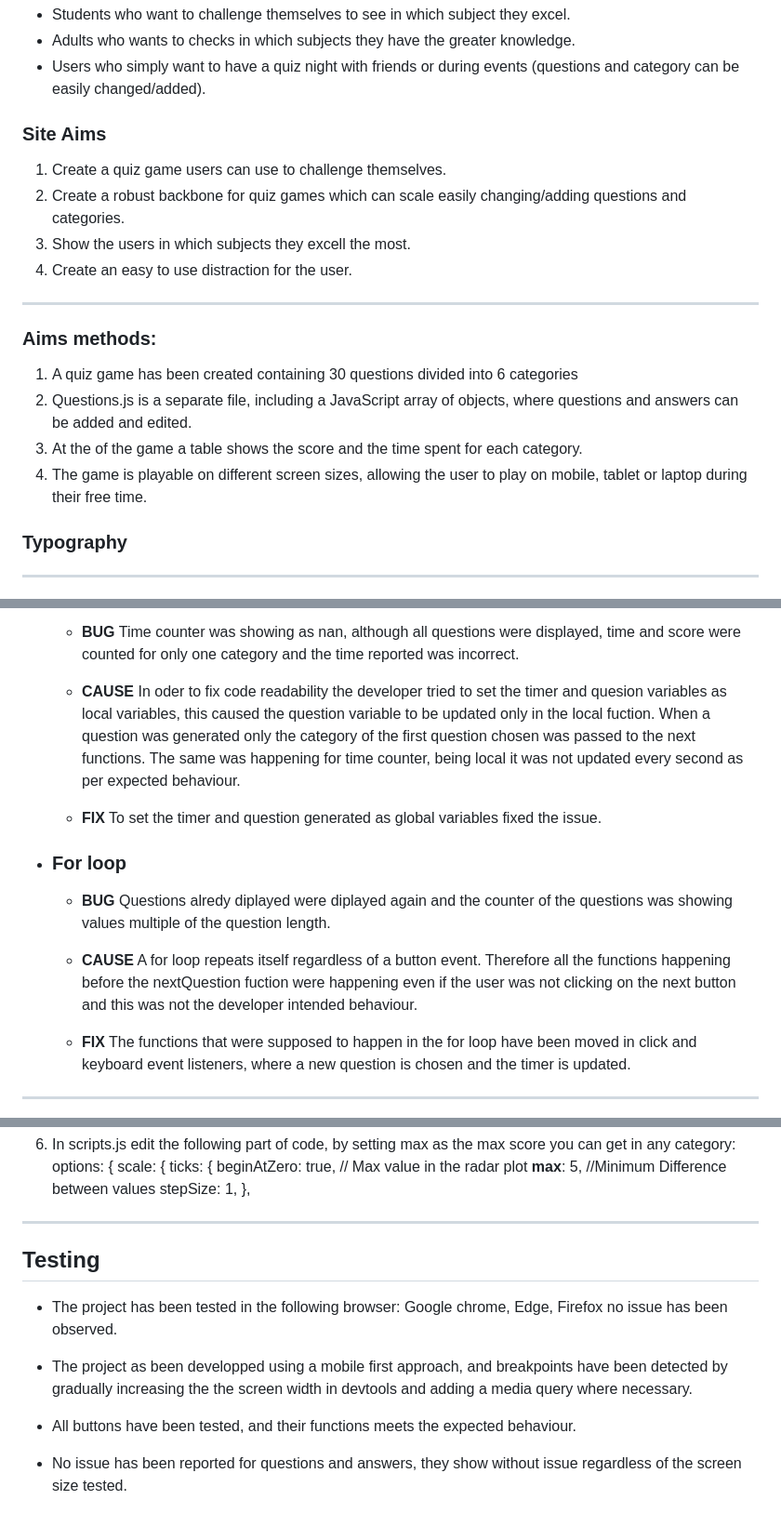
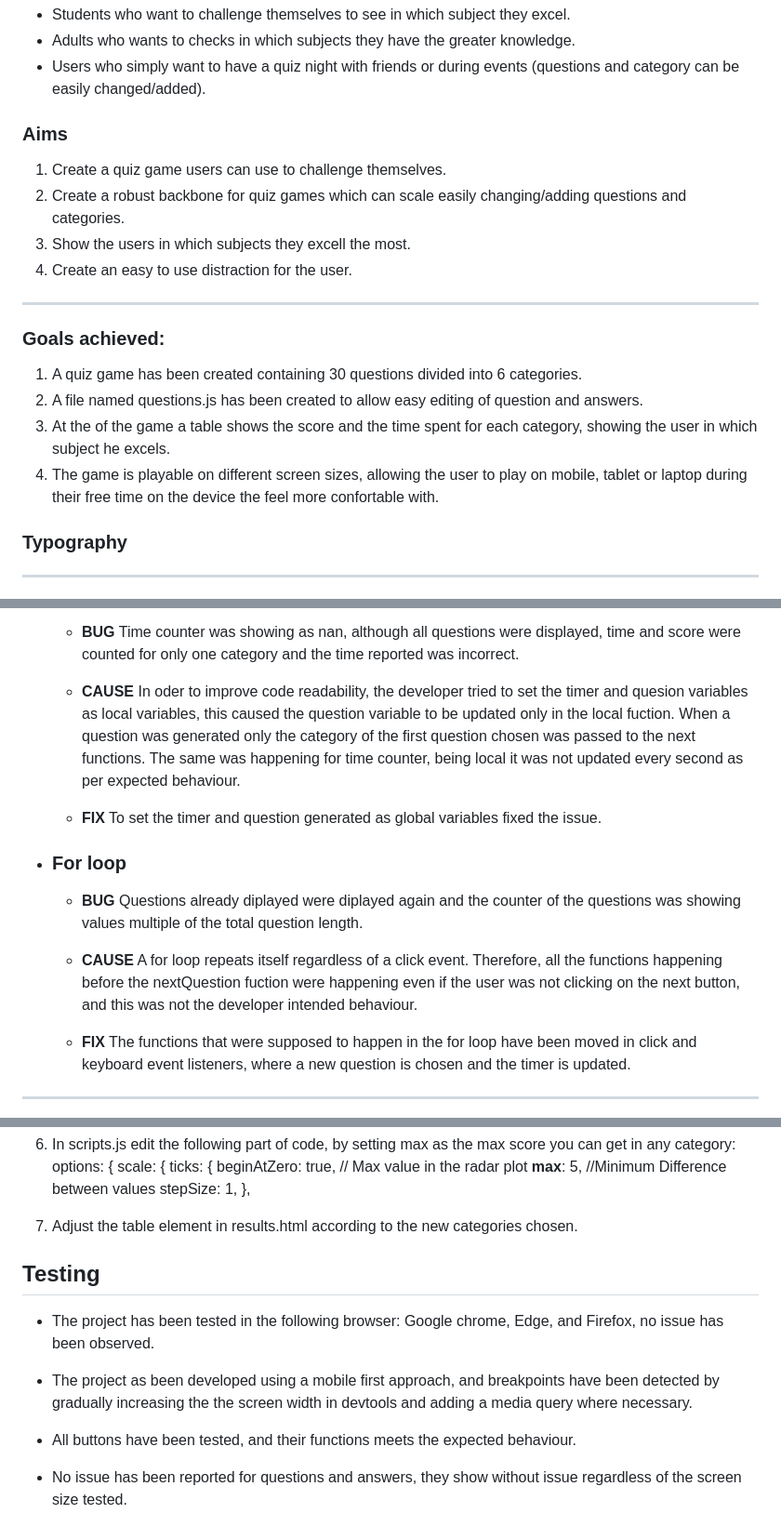
Before and after one commit to AngeloGaeta1990/knowledge-test, a Markdown page: README.md, 3 parts joined by grey strips. Shown at 93% size. Drawn GitHub-style.

```diff
--- a/README.md
+++ b/README.md
@@ -60,18 +60,18 @@ Nevertheless, it scales without issues on different screen sizes: mobiles (small
 * Users who simply want to have a quiz night with friends or during events (questions and category can be easily changed/added).
 
 
-### Site Aims
+### Aims
 1. Create a quiz game users can use to challenge themselves.
 2. Create a robust backbone for quiz games which can scale easily changing/adding questions and categories.
 3. Show the users in which subjects they excell the most.
 4. Create an easy to use distraction for the user.
 ---
 
-### Aims methods:
-1. A quiz game has been created containing 30 questions divided into 6 categories
-2. Questions.js is a separate file, including a JavaScript array of objects, where questions and answers can be added and edited.
-3. At the of the game a table shows the score and the time spent for each category.
-4. The game is playable on different screen sizes, allowing the user to play on mobile, tablet or laptop during their free time.
+### Goals achieved:
+1. A quiz game has been created containing 30 questions divided into 6 categories.
+2. A file named questions.js has been created to allow easy editing of question and answers.
+3. At the of the game a table shows the score and the time spent for each category, showing the user in which subject he excels.
+4. The game is playable on different screen sizes, allowing the user to play on mobile, tablet or laptop during their free time on the device the feel more confortable with.
 
 ### Typography
 ---
@@ -188,15 +188,15 @@ The footer section links to the creator socials LinkedIn and Github and contains
 * ### Local Variables
   * **BUG** Time counter was showing as nan, although all questions were displayed, time and score were counted for only one category and the time reported was incorrect.
 
-  * **CAUSE** In oder to fix code readability the developer tried to set the timer and quesion variables as local variables, this caused the question variable to be updated only in the local fuction. When a question was generated only the category of the first question chosen was passed to the next functions.
+  * **CAUSE** In oder to improve code readability, the developer tried to set the timer and quesion variables as local variables, this caused the question variable to be updated only in the local fuction. When a question was generated only the category of the first question chosen was passed to the next functions.
   The same was happening for time counter, being local it was not updated every second as per expected behaviour.
 
   * **FIX** To set the timer and question generated as global variables fixed the issue.
 
 * ### For loop
-  * **BUG** Questions alredy diplayed were diplayed again and the counter of the questions was showing values multiple of the question length.
+  * **BUG** Questions already diplayed were diplayed again and the counter of the questions was showing values multiple of the total question length.
 
-  * **CAUSE** A for loop repeats itself regardless of a button event. Therefore all the functions happening before the nextQuestion fuction were happening even if the user was not clicking on the next button and this was not the developer intended behaviour.
+  * **CAUSE** A for loop repeats itself regardless of a click event. Therefore, all the functions happening before the nextQuestion fuction were happening even if the user was not clicking on the next button, and this was not the developer intended behaviour.
 
   * **FIX** The functions that were supposed to happen in the for loop have been moved in click and keyboard event listeners, where a new question is chosen and the timer is updated.
 
@@ -248,12 +248,13 @@ options: {
                     //Minimum Difference between values
                     stepSize: 1,
                 },
----
+
+7. Adjust the table element in results.html according to the new categories chosen.
 
 ## Testing
- * The project has been tested in the following browser: Google chrome, Edge, Firefox no issue has been observed.
+ * The project has been tested in the following browser: Google chrome, Edge, and Firefox, no issue has been observed.
 
- * The project as been developped using a mobile first approach, and breakpoints have been detected by gradually increasing the the screen width in devtools and adding a media query where necessary.
+ * The project as been developed using a mobile first approach, and breakpoints have been detected by gradually increasing the the screen width in devtools and adding a media query where necessary.
 
  * All buttons have been tested, and their functions meets the expected behaviour.
 
```
Also changed, not shown: other parts of README.md (+19 -19 lines).
